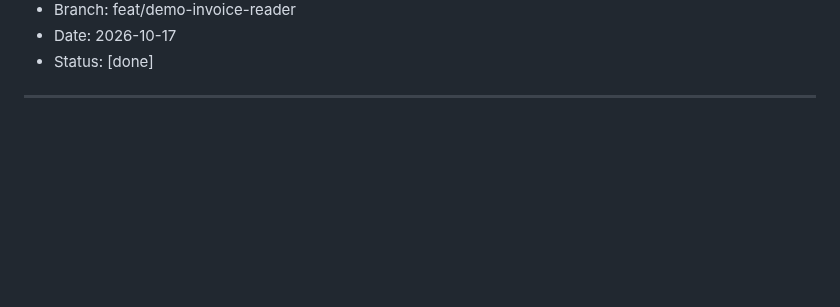
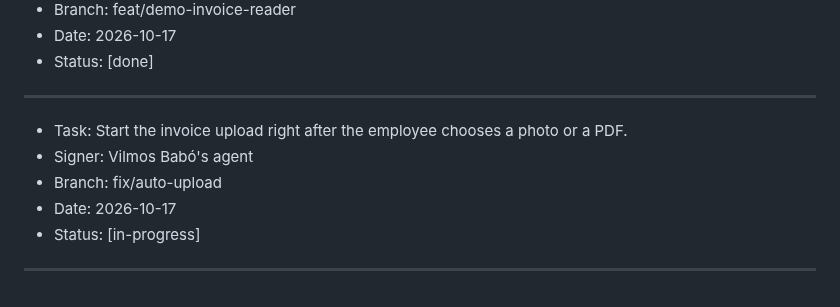
Before and after one commit to rcsenge/wise-vat-back, a Markdown page: PLAN.md, the part around the change. Drawn GitHub-style; blank space fills up the shorter version.

Commit message:
chore: plan the automatic invoice upload
Co-Authored-By: Claude Opus 5.5 <noreply@anthropic.com>

```diff
--- a/PLAN.md
+++ b/PLAN.md
@@ -441,3 +441,10 @@ Start every message with a machine tag. Use the tags from `AGENTS.md` section 5.
 - Status: [done]
 
 ---
+- Task: Start the invoice upload right after the employee chooses a photo or a PDF.
+- Signer: Vilmos Babó's agent
+- Branch: fix/auto-upload
+- Date: 2026-10-17
+- Status: [in-progress]
+
+---
```
